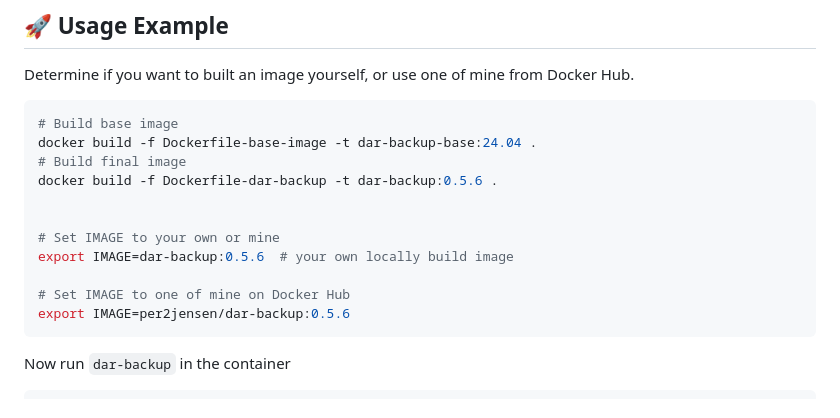
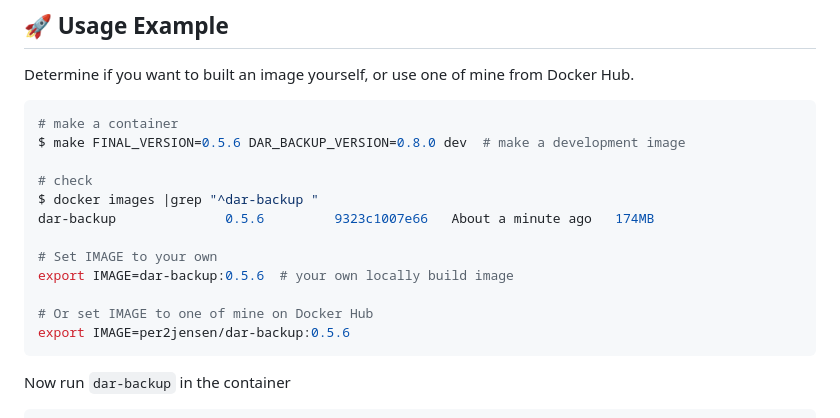
Before and after one commit to per2jensen/dar-backup-image, a Markdown page: README.md, the part around the change. Rendered like a GitHub page.

Commit message:
use "make" in usage example

````diff
--- a/README.md
+++ b/README.md
@@ -86,16 +86,17 @@ The mapping between physical directories on your file system and the expected di
 Determine if you want to built an image yourself, or use one of mine from Docker Hub.
 
 ```bash
-# Build base image
-docker build -f Dockerfile-base-image -t dar-backup-base:24.04 .
-# Build final image
-docker build -f Dockerfile-dar-backup -t dar-backup:0.5.6 .
+# make a container
+$ make FINAL_VERSION=0.5.6 DAR_BACKUP_VERSION=0.8.0 dev  # make a development image
 
+# check
+$ docker images |grep "^dar-backup "
+dar-backup              0.5.6         9323c1007e66   About a minute ago   174MB
 
-# Set IMAGE to your own or mine
+# Set IMAGE to your own
 export IMAGE=dar-backup:0.5.6  # your own locally build image
 
-# Set IMAGE to one of mine on Docker Hub
+# Or set IMAGE to one of mine on Docker Hub
 export IMAGE=per2jensen/dar-backup:0.5.6
 ```
 
````
